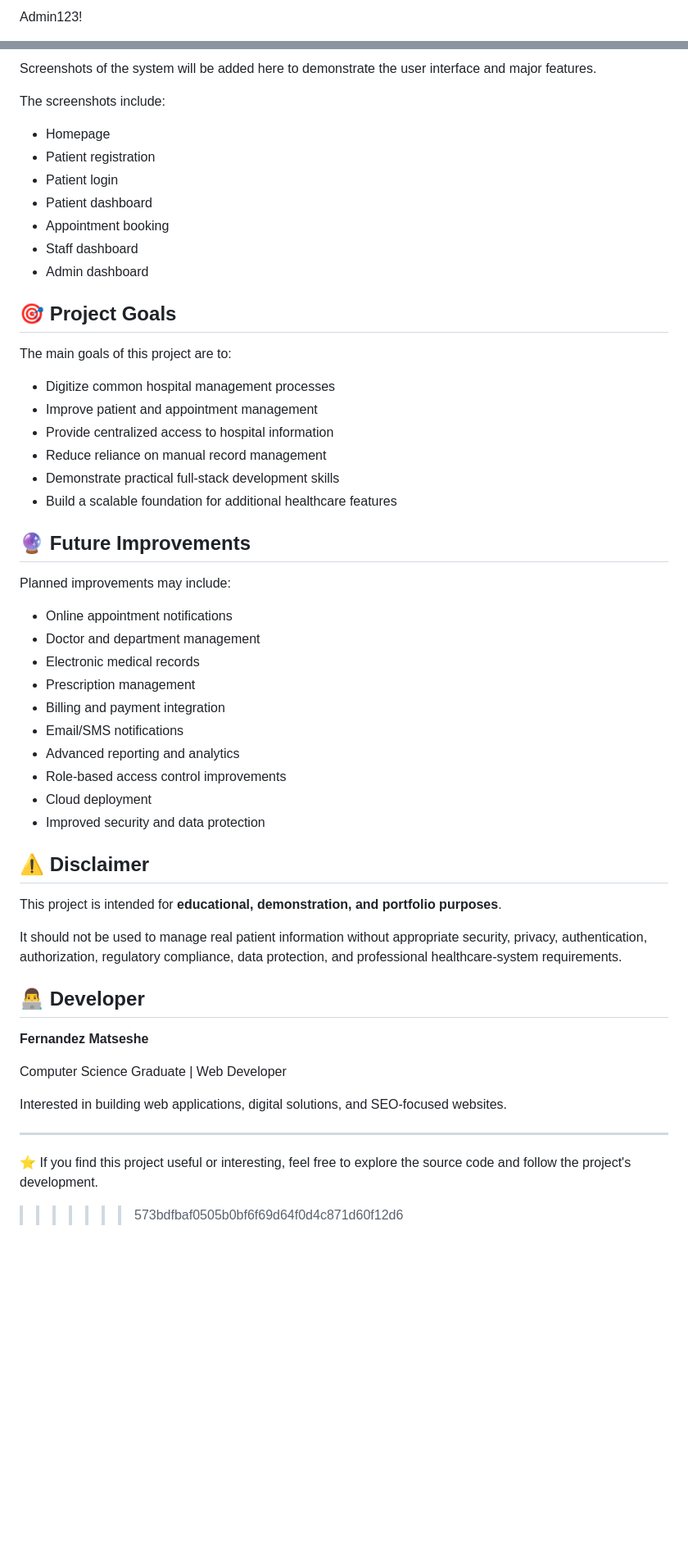
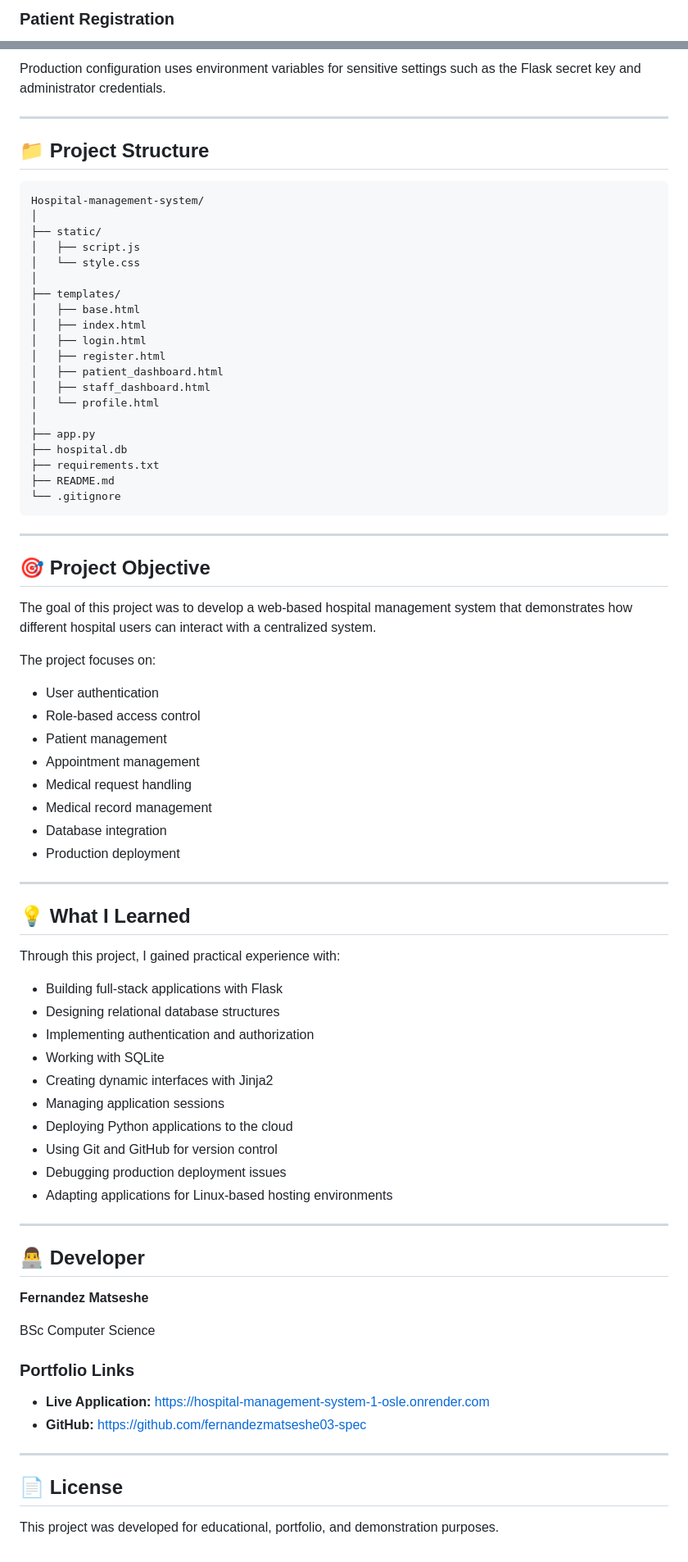
Before and after one commit to fernandezmatseshe03-spec/Hospital-management-system-, a Markdown page: README.md, 2 parts joined by grey strips. Shown at 82% size. GitHub-like rendering; blank space fills up the shorter version.

````diff
--- a/README.md
+++ b/README.md
@@ -84,3 +122,3 @@ Password:
 
-Admin123!
+### Patient Registration
 
@@ -253,57 +216,82 @@ Authentication and authorization are used to help ensure that users access the a
 
-Screenshots of the system will be added here to demonstrate the user interface and major features.
+Production configuration uses environment variables for sensitive settings such as the Flask secret key and administrator credentials.
 
- The screenshots include:
+---
 
-* Homepage
-* Patient registration
-* Patient login
-* Patient dashboard
-* Appointment booking
-* Staff dashboard
-* Admin dashboard
+## 📁 Project Structure
 
-## 🎯 Project Goals
+```text
+Hospital-management-system/
+│
+├── static/
+│   ├── script.js
+│   └── style.css
+│
+├── templates/
+│   ├── base.html
+│   ├── index.html
+│   ├── login.html
+│   ├── register.html
+│   ├── patient_dashboard.html
+│   ├── staff_dashboard.html
+│   └── profile.html
+│
+├── app.py
+├── hospital.db
+├── requirements.txt
+├── README.md
+└── .gitignore
+```
 
-The main goals of this project are to:
+---
 
-* Digitize common hospital management processes
-* Improve patient and appointment management
-* Provide centralized access to hospital information
-* Reduce reliance on manual record management
-* Demonstrate practical full-stack development skills
-* Build a scalable foundation for additional healthcare features
+## 🎯 Project Objective
 
-## 🔮 Future Improvements
+The goal of this project was to develop a web-based hospital management system that demonstrates how different hospital users can interact with a centralized system.
 
-Planned improvements may include:
+The project focuses on:
 
-* Online appointment notifications
-* Doctor and department management
-* Electronic medical records
-* Prescription management
-* Billing and payment integration
-* Email/SMS notifications
-* Advanced reporting and analytics
-* Role-based access control improvements
-* Cloud deployment
-* Improved security and data protection
+* User authentication
+* Role-based access control
+* Patient management
+* Appointment management
+* Medical request handling
+* Medical record management
+* Database integration
+* Production deployment
 
-## ⚠️ Disclaimer
+---
 
-This project is intended for **educational, demonstration, and portfolio purposes**.
+## 💡 What I Learned
 
-It should not be used to manage real patient information without appropriate security, privacy, authentication, authorization, regulatory compliance, data protection, and professional healthcare-system requirements.
+Through this project, I gained practical experience with:
+
+* Building full-stack applications with Flask
+* Designing relational database structures
+* Implementing authentication and authorization
+* Working with SQLite
+* Creating dynamic interfaces with Jinja2
+* Managing application sessions
+* Deploying Python applications to the cloud
+* Using Git and GitHub for version control
+* Debugging production deployment issues
+* Adapting applications for Linux-based hosting environments
+
+---
 
 ## 👨‍💻 Developer
 
 **Fernandez Matseshe**
 
-Computer Science Graduate | Web Developer
+BSc Computer Science
 
-Interested in building web applications, digital solutions, and SEO-focused websites.
+### Portfolio Links
+
+* **Live Application:** https://hospital-management-system-1-osle.onrender.com
+* **GitHub:** https://github.com/fernandezmatseshe03-spec
 
 ---
 
-⭐ If you find this project useful or interesting, feel free to explore the source code and follow the project's development.
->>>>>>> 573bdfbaf0505b0bf6f69d64f0d4c871d60f12d6
+## 📄 License
+
+This project was developed for educational, portfolio, and demonstration purposes.
````
Also changed, not shown: other parts of README.md (+144 -181 lines).
